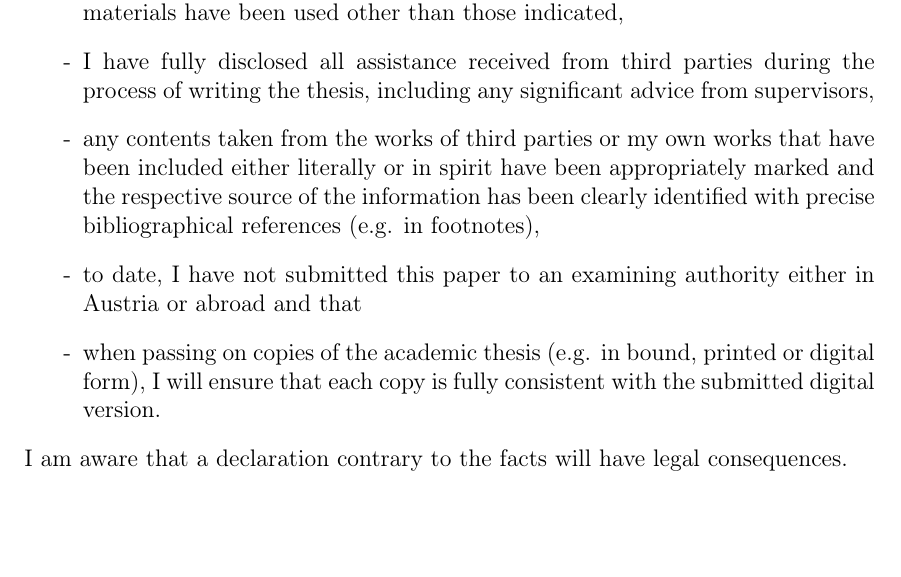
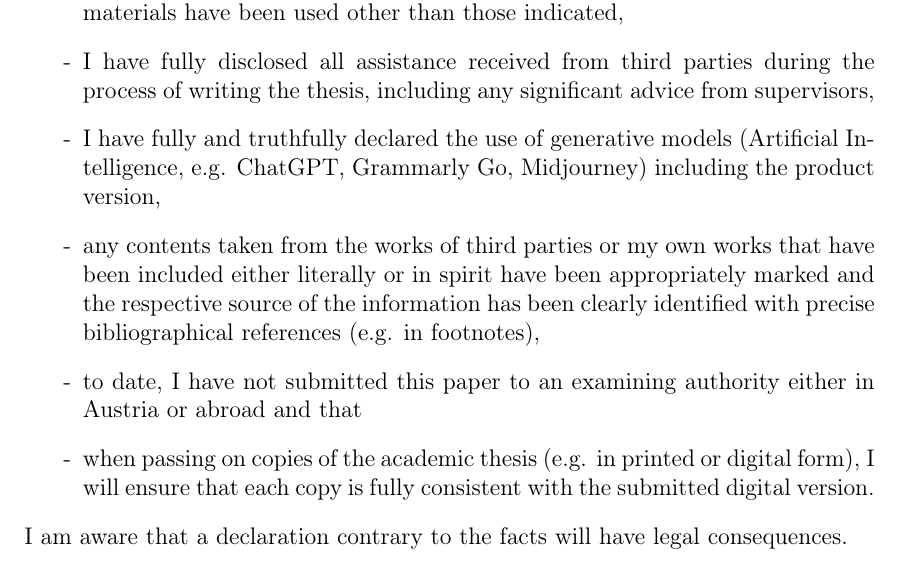
Before and after one commit to smartgrids-aau/thesis-template, a LaTeX thesis (main.tex, which reads erklaerung.tex): part of page 4 of 52, cut so that both start at the same text. Compiled offline with pdfLaTeX.

Commit message:
Update Affidavit
University updatet its Affidavit on 25.7.2023.

```diff
--- a/erklaerung.tex
+++ b/erklaerung.tex
@@ -8,9 +8,10 @@ I hereby declare in lieu of an oath that
 \begin{itemize}
     \item[-] the submitted academic paper is entirely my own work and that no auxiliary materials have been used other than those indicated,
     \item[-] I have fully disclosed all assistance received from third parties during the process of writing the thesis, including any significant advice from supervisors,
+    \item[-] I have fully and truthfully declared the use of generative models (Artificial Intelligence, e.g. ChatGPT, Grammarly Go, Midjourney) including the product version,
     \item[-] any contents taken from the works of third parties or my own works that have been included either literally or in spirit have been appropriately marked and the respective source of the information has been clearly identified with precise bibliographical references (e.g. in footnotes),
     \item[-] to date, I have not submitted this paper to an examining authority either in Austria or abroad and that
-    \item[-] when passing on copies of the academic thesis (e.g. in bound, printed or digital form), I will ensure that each copy is fully consistent with the submitted digital version.
+    \item[-] when passing on copies of the academic thesis (e.g. in printed or digital form), I will ensure that each copy is fully consistent with the submitted digital version.
 \end{itemize}
 
 \noindent
```
